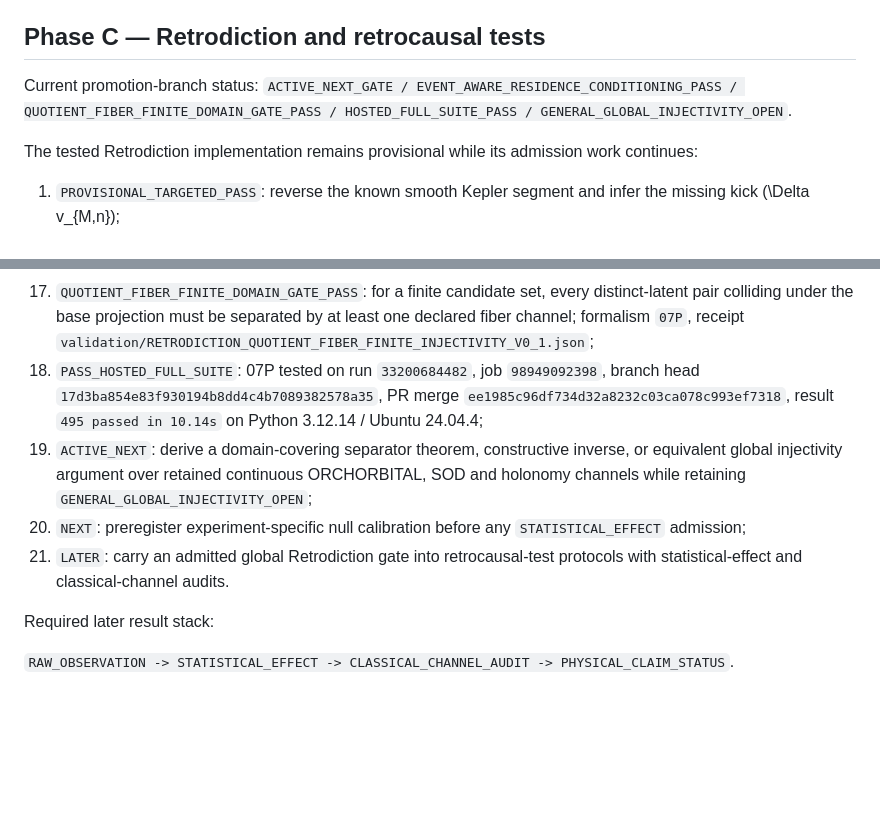
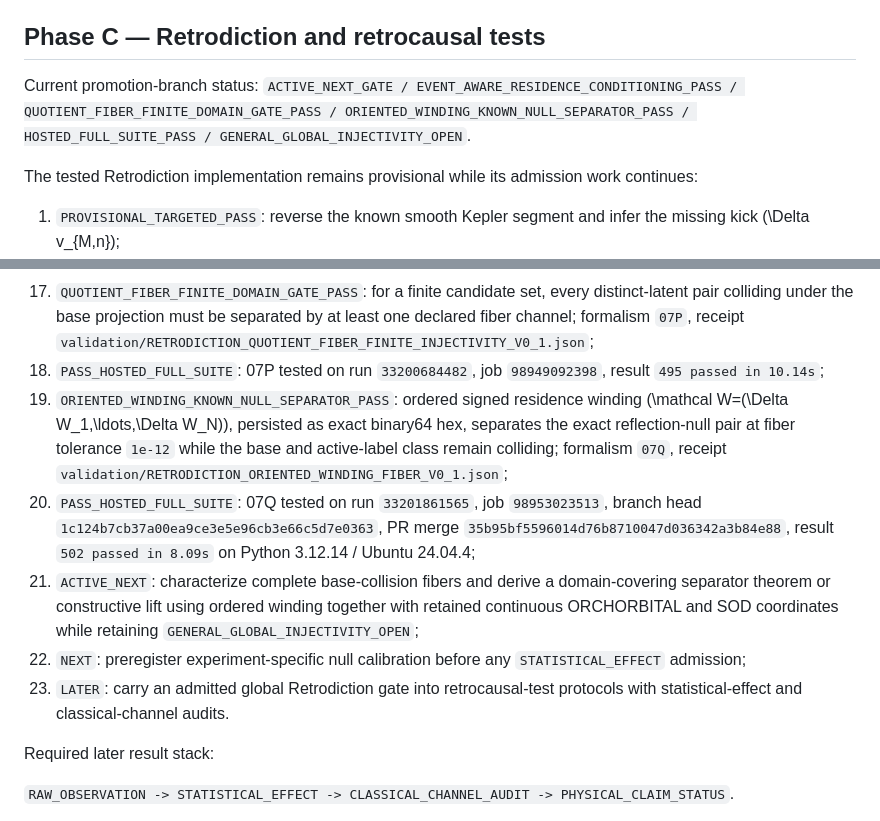
Before and after one commit to AdrianLipa90/Informational-Dynamics-of-Time, a Markdown page: ROADMAP.md, 2 parts joined by grey strips. Drawn GitHub-style; blank space fills up the shorter version.

Commit message:
roadmap: add oriented winding fiber gate

```diff
--- a/ROADMAP.md
+++ b/ROADMAP.md
@@ -61,7 +61,7 @@ Canonical `main` adopts this admission state when the promotion PR is merged.
 
 ## Phase C — Retrodiction and retrocausal tests
 
-Current promotion-branch status: `ACTIVE_NEXT_GATE / EVENT_AWARE_RESIDENCE_CONDITIONING_PASS / QUOTIENT_FIBER_FINITE_DOMAIN_GATE_PASS / HOSTED_FULL_SUITE_PASS / GENERAL_GLOBAL_INJECTIVITY_OPEN`.
+Current promotion-branch status: `ACTIVE_NEXT_GATE / EVENT_AWARE_RESIDENCE_CONDITIONING_PASS / QUOTIENT_FIBER_FINITE_DOMAIN_GATE_PASS / ORIENTED_WINDING_KNOWN_NULL_SEPARATOR_PASS / HOSTED_FULL_SUITE_PASS / GENERAL_GLOBAL_INJECTIVITY_OPEN`.
 
 The tested Retrodiction implementation remains provisional while its admission work continues:
 
@@ -82,10 +82,12 @@ The tested Retrodiction implementation remains provisional while its admission w
 15. `SPATIAL_OFFSET_DIVERGENCE_PASS`: the retained position lineage exposes SOD witnesses for sparse-record collisions;
 16. `ADAPTIVE_SOD_SEPARATOR_PASS`: the largest retained SOD coordinate is selected deterministically for a declared witness;
 17. `QUOTIENT_FIBER_FINITE_DOMAIN_GATE_PASS`: for a finite candidate set, every distinct-latent pair colliding under the base projection must be separated by at least one declared fiber channel; formalism `07P`, receipt `validation/RETRODICTION_QUOTIENT_FIBER_FINITE_INJECTIVITY_V0_1.json`;
-18. `PASS_HOSTED_FULL_SUITE`: 07P tested on run `33200684482`, job `98949092398`, branch head `17d3ba854e83f930194b8dd4c4b7089382578a35`, PR merge `ee1985c96df734d32a8232c03ca078c993ef7318`, result `495 passed in 10.14s` on Python 3.12.14 / Ubuntu 24.04.4;
-19. `ACTIVE_NEXT`: derive a domain-covering separator theorem, constructive inverse, or equivalent global injectivity argument over retained continuous ORCHORBITAL, SOD and holonomy channels while retaining `GENERAL_GLOBAL_INJECTIVITY_OPEN`;
-20. `NEXT`: preregister experiment-specific null calibration before any `STATISTICAL_EFFECT` admission;
-21. `LATER`: carry an admitted global Retrodiction gate into retrocausal-test protocols with statistical-effect and classical-channel audits.
+18. `PASS_HOSTED_FULL_SUITE`: 07P tested on run `33200684482`, job `98949092398`, result `495 passed in 10.14s`;
+19. `ORIENTED_WINDING_KNOWN_NULL_SEPARATOR_PASS`: ordered signed residence winding \(\mathcal W=(\Delta W_1,\ldots,\Delta W_N)\), persisted as exact binary64 hex, separates the exact reflection-null pair at fiber tolerance `1e-12` while the base and active-label class remain colliding; formalism `07Q`, receipt `validation/RETRODICTION_ORIENTED_WINDING_FIBER_V0_1.json`;
+20. `PASS_HOSTED_FULL_SUITE`: 07Q tested on run `33201861565`, job `98953023513`, branch head `1c124b7cb37a00ea9ce3e5e96cb3e66c5d7e0363`, PR merge `35b95bf5596014d76b8710047d036342a3b84e88`, result `502 passed in 8.09s` on Python 3.12.14 / Ubuntu 24.04.4;
+21. `ACTIVE_NEXT`: characterize complete base-collision fibers and derive a domain-covering separator theorem or constructive lift using ordered winding together with retained continuous ORCHORBITAL and SOD coordinates while retaining `GENERAL_GLOBAL_INJECTIVITY_OPEN`;
+22. `NEXT`: preregister experiment-specific null calibration before any `STATISTICAL_EFFECT` admission;
+23. `LATER`: carry an admitted global Retrodiction gate into retrocausal-test protocols with statistical-effect and classical-channel audits.
 
 Required later result stack:
 
```
